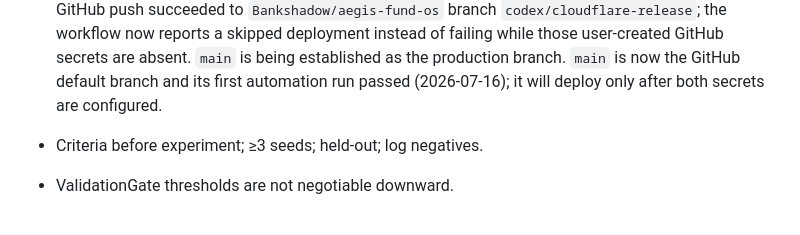
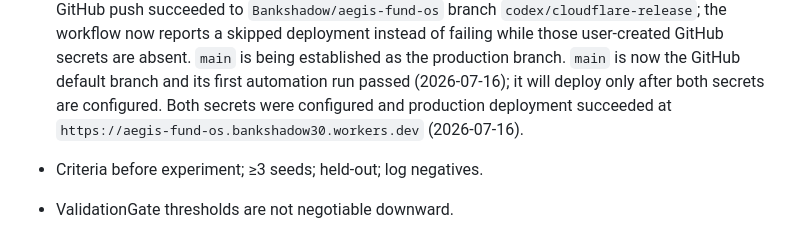
Before and after one commit to Bankshadow/aegis-fund-os, a Markdown page: STATE.md, the part around the change. GitHub-like rendering.

Commit message:
docs: record successful Cloudflare deployment

```diff
--- a/STATE.md
+++ b/STATE.md
@@ -69,7 +69,8 @@
   user-created GitHub secrets are absent. `main` is being established as the
   production branch. `main` is now the GitHub default branch and its first
   automation run passed (2026-07-16); it will deploy only after both secrets
-  are configured.
+  are configured. Both secrets were configured and production deployment
+  succeeded at `https://aegis-fund-os.bankshadow30.workers.dev` (2026-07-16).
 
 - Criteria before experiment; ≥3 seeds; held-out; log negatives.
 - ValidationGate thresholds are not negotiable downward.
```
